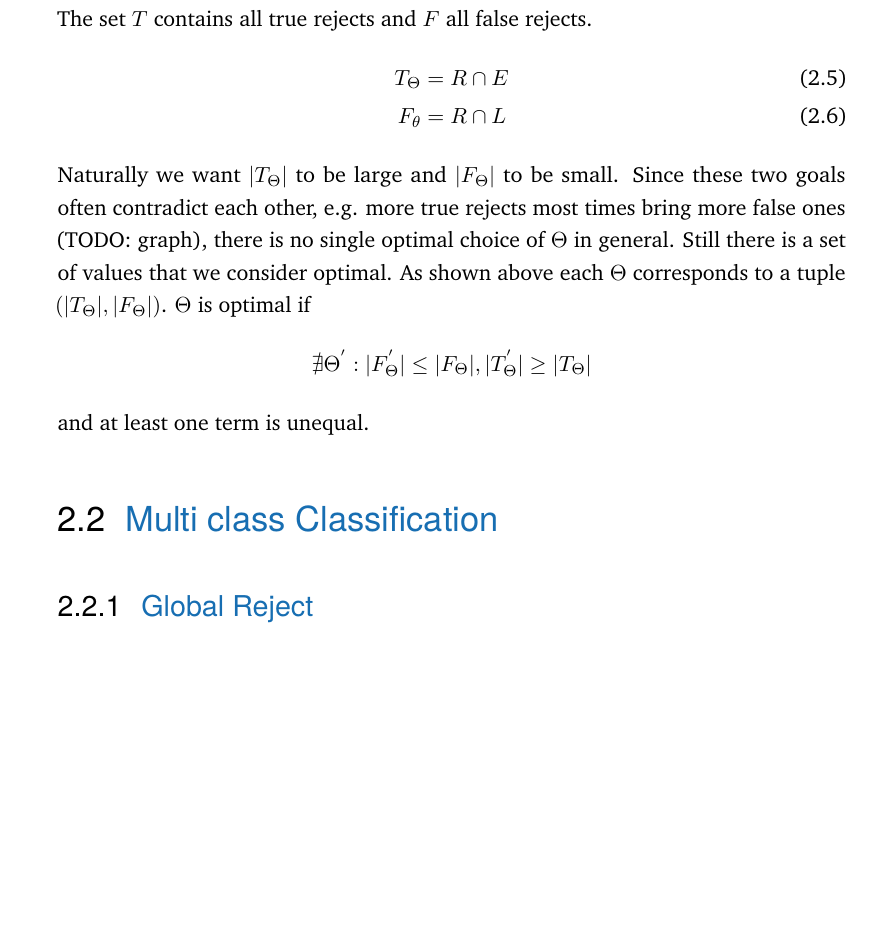
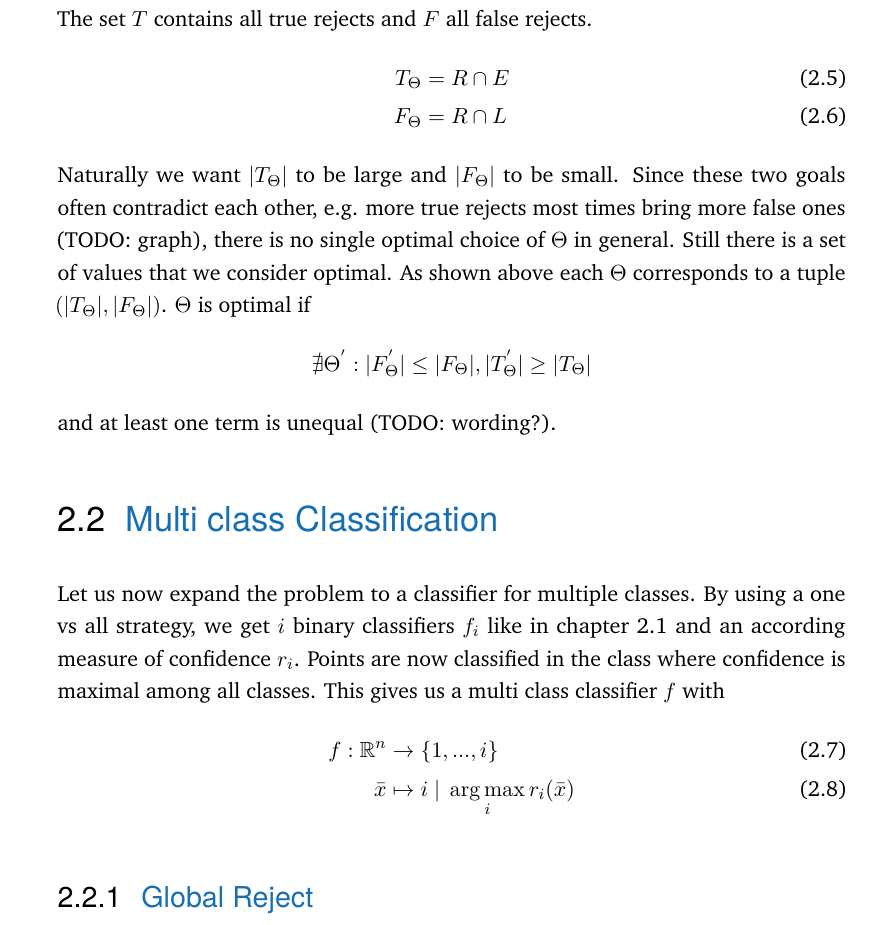
Before and after one commit to johaq/bachelor, a LaTeX thesis (Thesis_Tex/thesis.tex, which reads Thesis_Tex/content/chapter-reject-options.tex): part of page 10 of 18, cut so that both start at the same text, the shorter picture padded with empty space. Compiled offline with pdfLaTeX.

Commit message:
one vs all  introduced

```diff
--- a/Thesis_Tex/content/chapter-reject-options.tex
+++ b/Thesis_Tex/content/chapter-reject-options.tex
@@ -26,14 +27,22 @@ R_\Theta&=\{\forall \bar{x} \in X \ | \ r(\bar{x}) < \Theta\} : rejected \ point
 The set $T$ contains all true rejects and $F$ all false rejects.
 \begin{align}
 T_\Theta &= R \cap E \\
-F_\theta &= R \cap L
+F_\Theta &= R \cap L
 \end{align}
 Naturally we want $|T_\Theta|$ to be large and $|F_\Theta|$ to be small. Since these two goals often contradict each other, e.g. more true rejects most times bring more false ones (TODO: graph), there is no single optimal choice of $\Theta$ in general. Still there is a set of values that we consider optimal. As shown above each $\Theta$ corresponds to a tuple $(|T_\Theta|,|F_\Theta|)$. $\Theta$ is optimal if
-$$ \nexists \Theta^{'} : |F_\Theta^{'}|\leq|F_\Theta|, |T_\Theta^{'}|\geq|T_\Theta| $$ and at least one term is unequal.
+$$ \nexists \Theta^{'} : |F_\Theta^{'}|\leq|F_\Theta|, |T_\Theta^{'}|\geq|T_\Theta| $$ and at least one term is unequal (TODO: wording?).
+
 
 \section{Multi class Classification}
+Let us now expand the problem to a classifier for multiple classes.
+By using a one vs all strategy, we get $i$ binary classifiers $f_i$ like in chapter \ref{twoclasses} and an according measure of confidence $r_i$. Points are now classified in the class where confidence is maximal among all classes. This gives us a multi class classifier $f$ with
+\begin{align}
+ f: \mathbb{R}^n &\to \{1,...,i\} \\
+   \bar{x} &\mapsto i \ | \ \operatorname*{arg\,max}_i r_i(\bar{x})
+\end{align}
 
 \subsection{Global Reject}
+
 
 \subsection{Local Reject}
 
```
Also changed, not shown: Thesis_Tex/thesis.pdf, Thesis_Tex/content/chapter-reject-options.tex (1 more changed lines), 1 other file.
